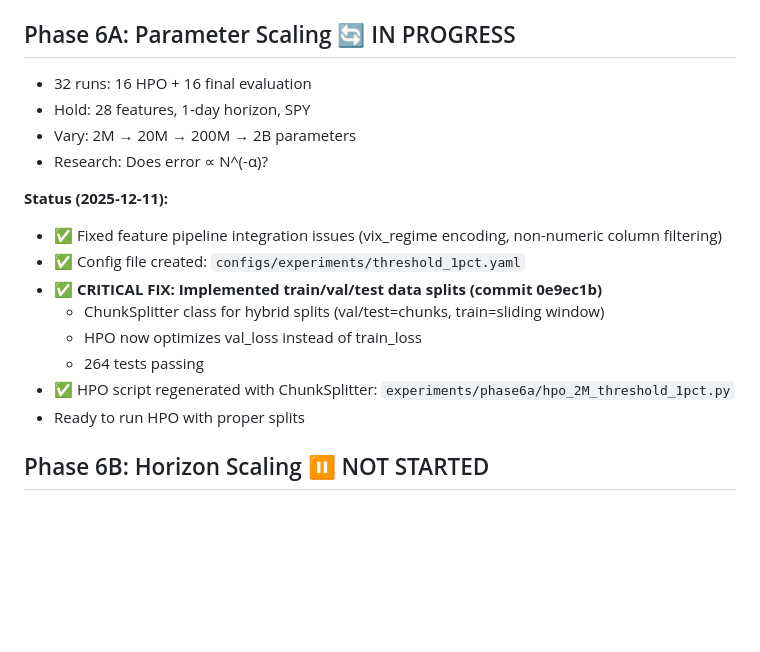
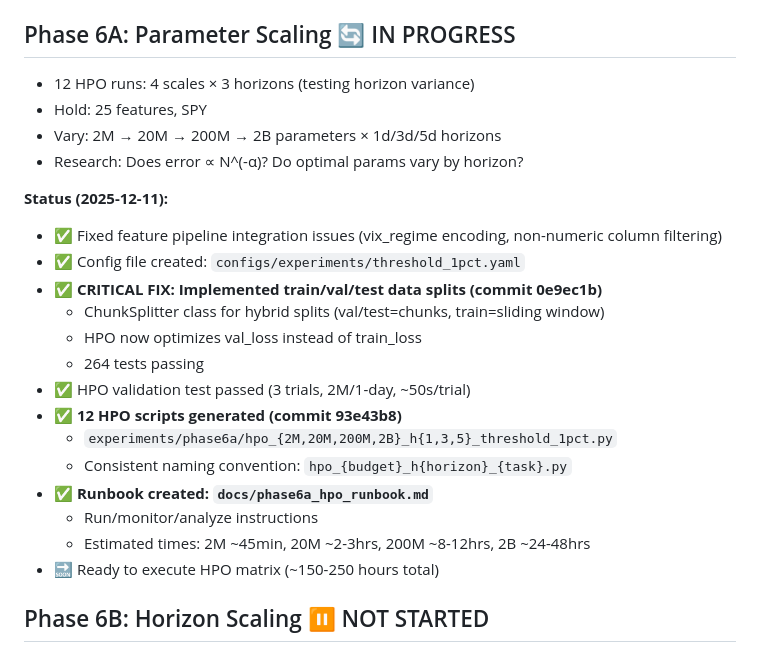
Before and after one commit to J0nd1sk/financial_ts_scaling, a Markdown page: .claude/context/phase_tracker.md, the part around the change. GitHub-like rendering; blank space fills up the shorter version.

```diff
--- a/.claude/context/phase_tracker.md
+++ b/.claude/context/phase_tracker.md
@@ -114,10 +114,10 @@
 - `.claude/skills/experiment_execution/SKILL.md`: 329 lines (Task 6)
 
 ## Phase 6A: Parameter Scaling 🔄 IN PROGRESS
-- 32 runs: 16 HPO + 16 final evaluation
-- Hold: 28 features, 1-day horizon, SPY
-- Vary: 2M → 20M → 200M → 2B parameters
-- Research: Does error ∝ N^(-α)?
+- 12 HPO runs: 4 scales × 3 horizons (testing horizon variance)
+- Hold: 25 features, SPY
+- Vary: 2M → 20M → 200M → 2B parameters × 1d/3d/5d horizons
+- Research: Does error ∝ N^(-α)? Do optimal params vary by horizon?
 
 **Status (2025-12-11):**
 - ✅ Fixed feature pipeline integration issues (vix_regime encoding, non-numeric column filtering)
@@ -126,8 +126,14 @@
   - ChunkSplitter class for hybrid splits (val/test=chunks, train=sliding window)
   - HPO now optimizes val_loss instead of train_loss
   - 264 tests passing
-- ✅ HPO script regenerated with ChunkSplitter: `experiments/phase6a/hpo_2M_threshold_1pct.py`
-- Ready to run HPO with proper splits
+- ✅ HPO validation test passed (3 trials, 2M/1-day, ~50s/trial)
+- ✅ **12 HPO scripts generated (commit 93e43b8)**
+  - `experiments/phase6a/hpo_{2M,20M,200M,2B}_h{1,3,5}_threshold_1pct.py`
+  - Consistent naming convention: `hpo_{budget}_h{horizon}_{task}.py`
+- ✅ **Runbook created: `docs/phase6a_hpo_runbook.md`**
+  - Run/monitor/analyze instructions
+  - Estimated times: 2M ~45min, 20M ~2-3hrs, 200M ~8-12hrs, 2B ~24-48hrs
+- 🔜 Ready to execute HPO matrix (~150-250 hours total)
 
 ## Phase 6B: Horizon Scaling ⏸️ NOT STARTED
 - 64 runs (reuse 6A HPO)
```
Also changed, not shown: .claude/context/session_context.md (+81 -71 lines).
